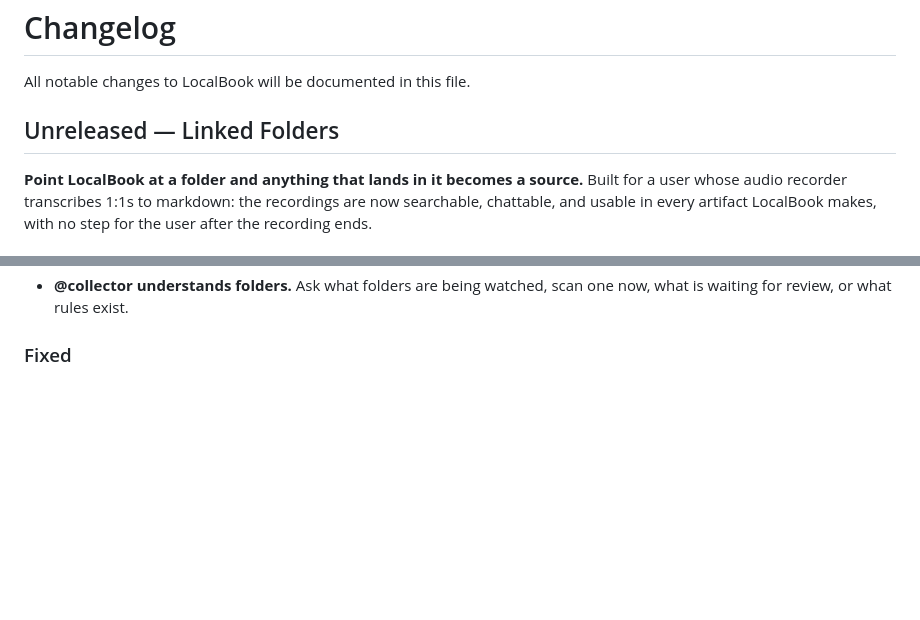
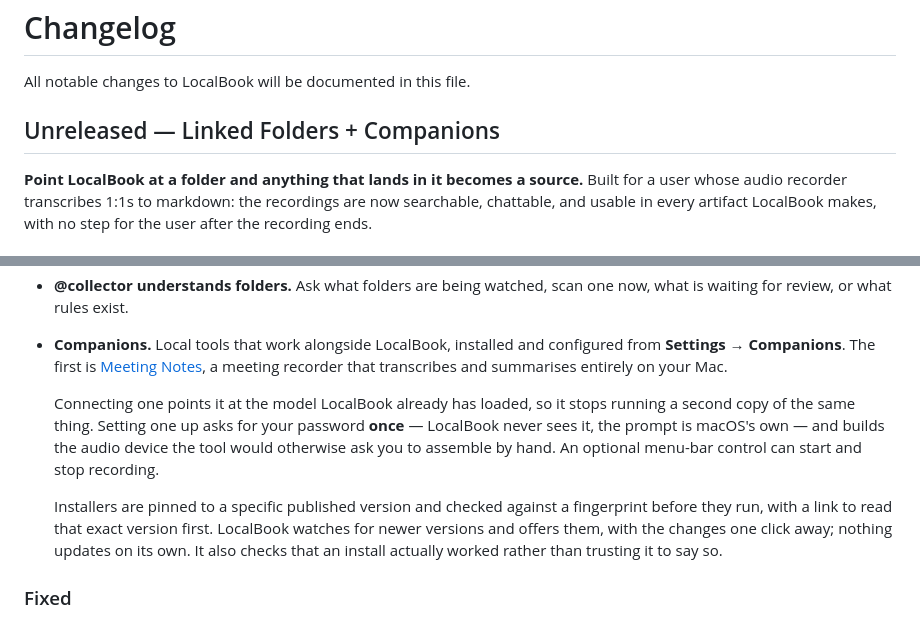
Before and after one commit to patsteph/LocalBook, a Markdown page: CHANGELOG.md, 2 parts joined by grey strips. Drawn GitHub-style; blank space fills up the shorter version.

Commit message:
docs(changelog): companions
Co-Authored-By: Claude Opus 5 (1M context) <noreply@anthropic.com>

```diff
--- a/CHANGELOG.md
+++ b/CHANGELOG.md
@@ -2,7 +2,7 @@
 
 All notable changes to LocalBook will be documented in this file.
 
-## Unreleased — Linked Folders
+## Unreleased — Linked Folders + Companions
 
 **Point LocalBook at a folder and anything that lands in it becomes a source.** Built for a user
 whose audio recorder transcribes 1:1s to markdown: the recordings are now searchable, chattable,
@@ -23,6 +23,20 @@ and usable in every artifact LocalBook makes, with no step for the user after th
   topics you choose, listed in plain English with what it has actually routed, and revocable.
 - **@collector understands folders.** Ask what folders are being watched, scan one now, what is
   waiting for review, or what rules exist.
+
+- **Companions.** Local tools that work alongside LocalBook, installed and configured from
+  **Settings → Companions**. The first is [Meeting Notes](https://github.com/kvango/Meeting-Summarizer),
+  a meeting recorder that transcribes and summarises entirely on your Mac.
+
+  Connecting one points it at the model LocalBook already has loaded, so it stops running a second
+  copy of the same thing. Setting one up asks for your password **once** — LocalBook never sees it,
+  the prompt is macOS's own — and builds the audio device the tool would otherwise ask you to
+  assemble by hand. An optional menu-bar control can start and stop recording.
+
+  Installers are pinned to a specific published version and checked against a fingerprint before
+  they run, with a link to read that exact version first. LocalBook watches for newer versions and
+  offers them, with the changes one click away; nothing updates on its own. It also checks that an
+  install actually worked rather than trusting it to say so.
 
 ### Fixed
 - **Text extraction blocked the event loop.** Seventeen extractors — PDF, Office, audio, video,
```
